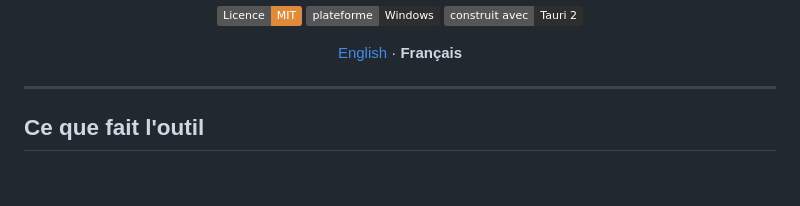
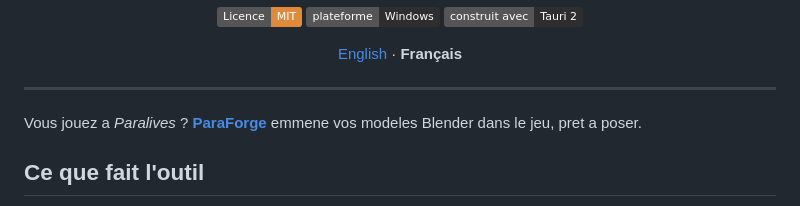
Before and after one commit to infinition/sims-package2glb, a Markdown page: README.fr.md, the part around the change. GitHub-like rendering; badges without logos; blank space fills up the shorter version.

Commit message:
Point Paralives players to ParaForge

```diff
--- a/README.fr.md
+++ b/README.fr.md
@@ -18,6 +18,8 @@ Maillage, UV, normales, carte de normales et texture, embarques dans un seul
 </div>
 
 ---
+
+Vous jouez a *Paralives* ? [**ParaForge**](https://github.com/infinition/paraforge) emmene vos modeles Blender dans le jeu, pret a poser.
 
 ## Ce que fait l'outil
 
```
Also changed, not shown: README.md (+2 -0 lines).
